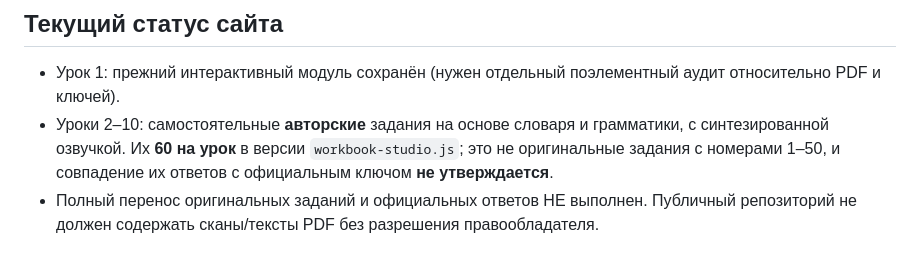
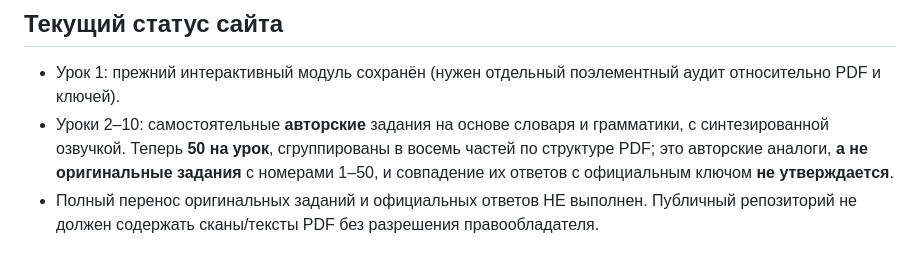
Before and after one commit to shigapovaadelina4-cmyk/hsk4-studio, a Markdown page: WORKBOOK_SOURCE_AUDIT_1-10.md, the part around the change. Drawn GitHub-style.

Commit message:
Document authored workbook structure and distinguish it from official answers

```diff
--- a/WORKBOOK_SOURCE_AUDIT_1-10.md
+++ b/WORKBOOK_SOURCE_AUDIT_1-10.md
@@ -29,7 +29,7 @@
 ## Текущий статус сайта
 
 - Урок 1: прежний интерактивный модуль сохранён (нужен отдельный поэлементный аудит относительно PDF и ключей).
-- Уроки 2–10: самостоятельные **авторские** задания на основе словаря и грамматики, с синтезированной озвучкой. Их **60 на урок** в версии `workbook-studio.js`; это не оригинальные задания с номерами 1–50, и совпадение их ответов с официальным ключом **не утверждается**.
+- Уроки 2–10: самостоятельные **авторские** задания на основе словаря и грамматики, с синтезированной озвучкой. Теперь **50 на урок**, сгруппированы в восемь частей по структуре PDF; это авторские аналоги, **а не оригинальные задания** с номерами 1–50, и совпадение их ответов с официальным ключом **не утверждается**.
 - Полный перенос оригинальных заданий и официальных ответов НЕ выполнен. Публичный репозиторий не должен содержать сканы/тексты PDF без разрешения правообладателя.
 
 ## Дальнейшая сверка
```
